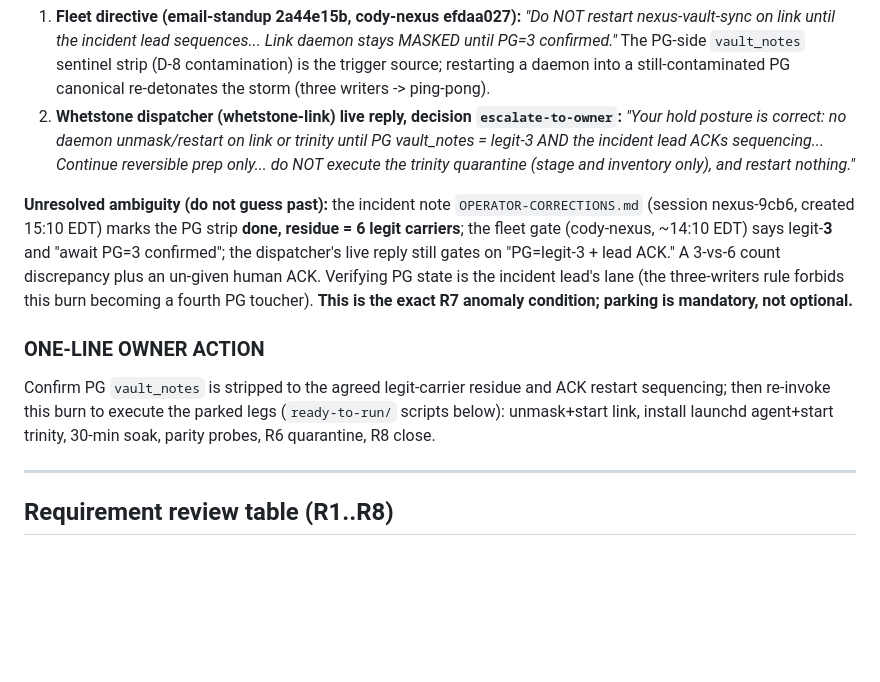
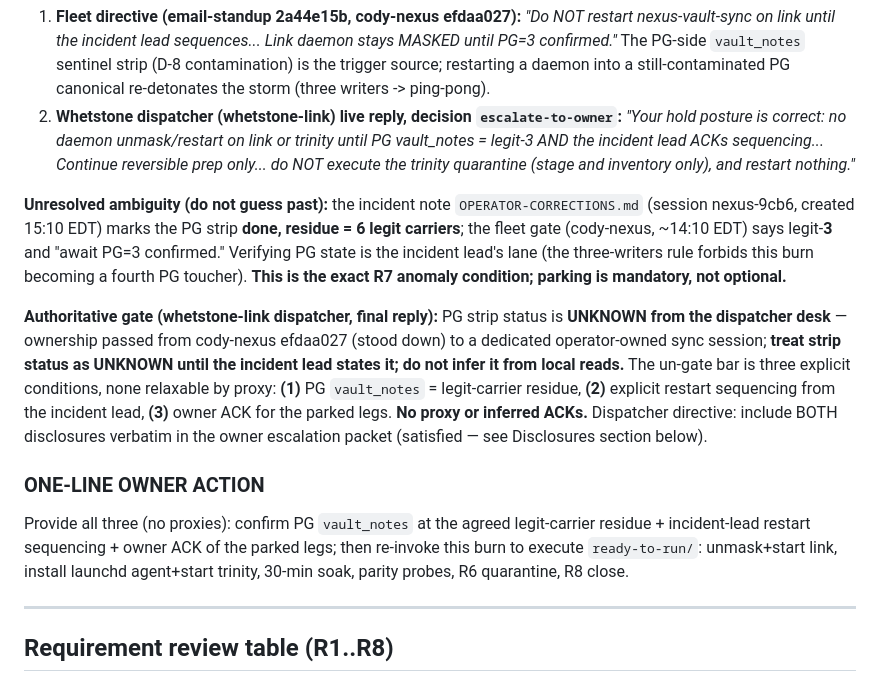
Before and after one commit to CodeWarrior4Life/vault-sync, a Markdown page: BURN_REPORT.md, the part around the change. GitHub-like rendering; blank space fills up the shorter version.

Commit message:
burn(TKT-8a70148c): record dispatcher's authoritative 3-part un-gate bar
whetstone-link final reply: PG strip status UNKNOWN from the dispatcher desk
(ownership moved to a dedicated operator-owned sync session); do not infer from
local reads. Un-gate = PG=legit-residue AND incident-lead restart sequencing
AND owner ACK of parked legs; no proxy/inferred ACKs. Both disclosures already
in the report per directive.

```diff
--- a/BURN_REPORT.md
+++ b/BURN_REPORT.md
@@ -21,10 +21,12 @@ All **reversible** preparation is complete and verified on **both hosts** (R1 st
 1. **Fleet directive (email-standup 2a44e15b, cody-nexus efdaa027):** *"Do NOT restart nexus-vault-sync on link until the incident lead sequences... Link daemon stays MASKED until PG=3 confirmed."* The PG-side `vault_notes` sentinel strip (D-8 contamination) is the trigger source; restarting a daemon into a still-contaminated PG canonical re-detonates the storm (three writers -> ping-pong).
 2. **Whetstone dispatcher (whetstone-link) live reply, decision `escalate-to-owner`:** *"Your hold posture is correct: no daemon unmask/restart on link or trinity until PG vault_notes = legit-3 AND the incident lead ACKs sequencing... Continue reversible prep only... do NOT execute the trinity quarantine (stage and inventory only), and restart nothing."*
 
-**Unresolved ambiguity (do not guess past):** the incident note `OPERATOR-CORRECTIONS.md` (session nexus-9cb6, created 15:10 EDT) marks the PG strip **done, residue = 6 legit carriers**; the fleet gate (cody-nexus, ~14:10 EDT) says legit-**3** and "await PG=3 confirmed"; the dispatcher's live reply still gates on "PG=legit-3 + lead ACK." A 3-vs-6 count discrepancy plus an un-given human ACK. Verifying PG state is the incident lead's lane (the three-writers rule forbids this burn becoming a fourth PG toucher). **This is the exact R7 anomaly condition; parking is mandatory, not optional.**
+**Unresolved ambiguity (do not guess past):** the incident note `OPERATOR-CORRECTIONS.md` (session nexus-9cb6, created 15:10 EDT) marks the PG strip **done, residue = 6 legit carriers**; the fleet gate (cody-nexus, ~14:10 EDT) says legit-**3** and "await PG=3 confirmed." Verifying PG state is the incident lead's lane (the three-writers rule forbids this burn becoming a fourth PG toucher). **This is the exact R7 anomaly condition; parking is mandatory, not optional.**
+
+**Authoritative gate (whetstone-link dispatcher, final reply):** PG strip status is **UNKNOWN from the dispatcher desk** — ownership passed from cody-nexus efdaa027 (stood down) to a dedicated operator-owned sync session; **treat strip status as UNKNOWN until the incident lead states it; do not infer it from local reads.** The un-gate bar is three explicit conditions, none relaxable by proxy: **(1)** PG `vault_notes` = legit-carrier residue, **(2)** explicit restart sequencing from the incident lead, **(3)** owner ACK for the parked legs. **No proxy or inferred ACKs.** Dispatcher directive: include BOTH disclosures verbatim in the owner escalation packet (satisfied — see Disclosures section below).
 
 ### ONE-LINE OWNER ACTION
-Confirm PG `vault_notes` is stripped to the agreed legit-carrier residue and ACK restart sequencing; then re-invoke this burn to execute the parked legs (`ready-to-run/` scripts below): unmask+start link, install launchd agent+start trinity, 30-min soak, parity probes, R6 quarantine, R8 close.
+Provide all three (no proxies): confirm PG `vault_notes` at the agreed legit-carrier residue + incident-lead restart sequencing + owner ACK of the parked legs; then re-invoke this burn to execute `ready-to-run/`: unmask+start link, install launchd agent+start trinity, 30-min soak, parity probes, R6 quarantine, R8 close.
 
 ---
 
```
